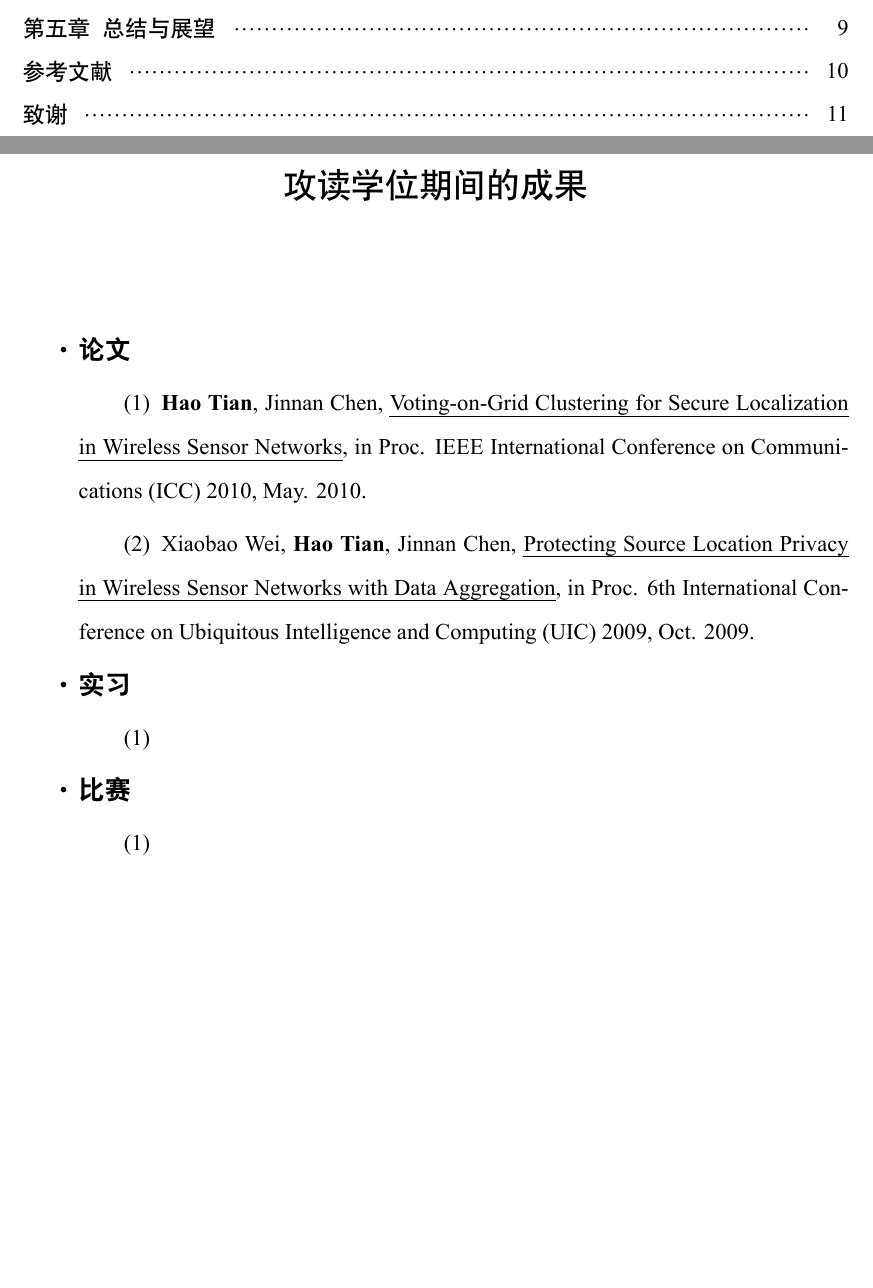
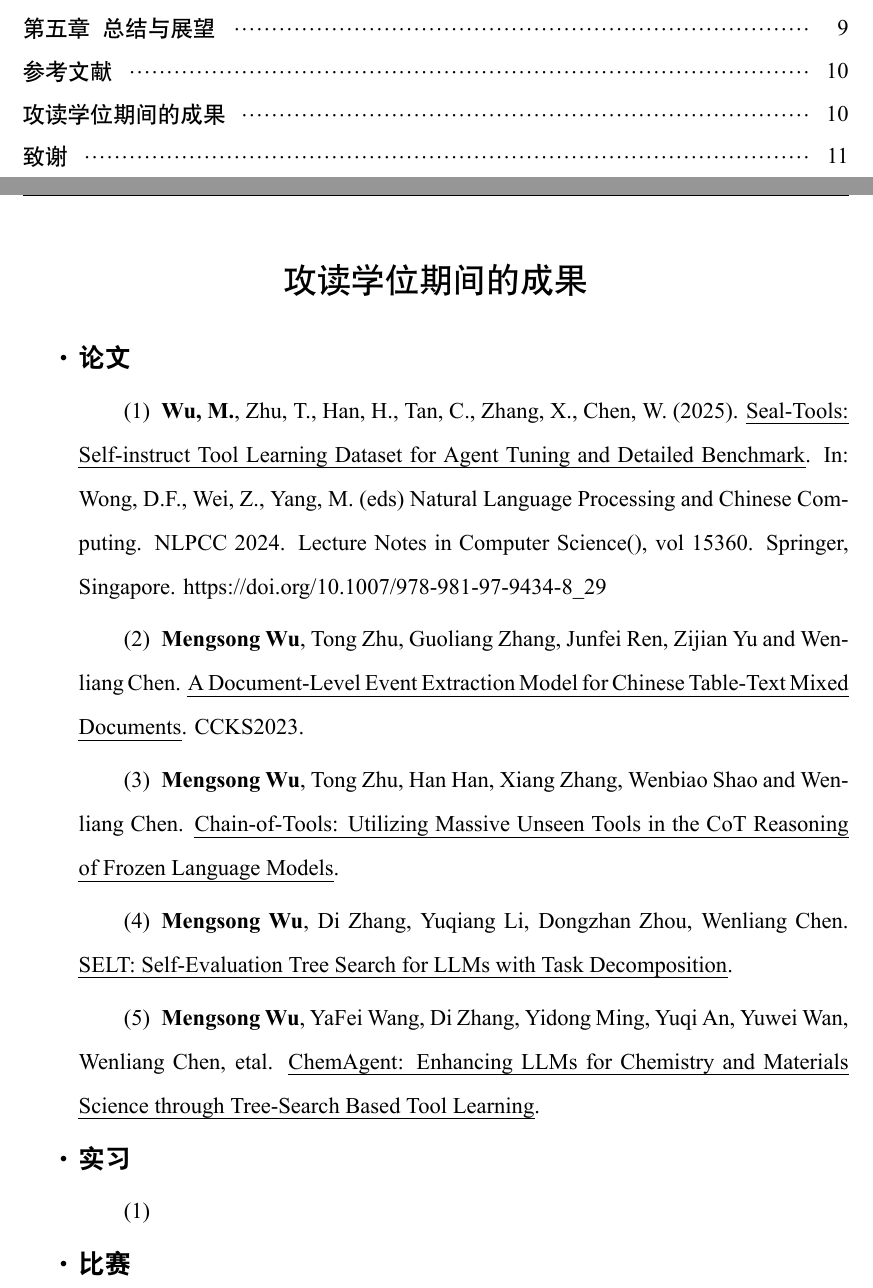
Before and after one commit to fairyshine/SUDA_TeX_Template, a LaTeX thesis (main.tex, which reads content/achievement.tex): two parts of pages 6 and 16 of 19, joined at a grey line, cut so that both start at the same text, the shorter picture padded with empty space. Compiled offline with XeLaTeX; a missing font is replaced by an installed copy or a similar font.

Commit message:
⚠️[FIX] fix appendix

```diff
--- a/content/achievement.tex
+++ b/content/achievement.tex
@@ -1,4 +1,7 @@
-\begin{achievements}
+\chapter*{攻读学位期间的成果}
+\markboth{攻读学位期间的成果}{}
+\phantomsection
+\addcontentsline{toc}{chapter}{攻读学位期间的成果}
 \begin{itemize}
     % \setlength{\itemsep}{5pt}
 	 \setlength{\parsep}{2em}
@@ -15,8 +18,11 @@
 	      	% \setlength{\listparindent}{0em} %段落缩进量
 
 
-  	     \item \textbf{Hao Tian}, Jinnan Chen, \emph{Voting-on-Grid Clustering for Secure Localization in Wireless Sensor Networks}, in Proc. IEEE International Conference on Communications (ICC) 2010, May. 2010.
-        \item Xiaobao Wei, \textbf{Hao Tian}, Jinnan Chen, \emph{Protecting Source Location Privacy in Wireless Sensor Networks with Data Aggregation}, in Proc. 6th International Conference on Ubiquitous Intelligence and Computing (UIC) 2009, Oct. 2009.
+        \item \textbf{Wu, M.}, Zhu, T., Han, H., Tan, C., Zhang, X., Chen, W. (2025). \emph{Seal-Tools: Self-instruct Tool Learning Dataset for Agent Tuning and Detailed Benchmark}. In: Wong, D.F., Wei, Z., Yang, M. (eds) Natural Language Processing and Chinese Computing. NLPCC 2024. Lecture Notes in Computer Science(), vol 15360. Springer, Singapore. https://doi.org/10.1007/978-981-97-9434-8\_29
+        \item \textbf{Mengsong Wu}, Tong Zhu, Guoliang Zhang, Junfei Ren, Zijian Yu and Wenliang Chen. \emph{A Document-Level Event Extraction Model for Chinese Table-Text Mixed Documents}. CCKS2023.
+        \item \textbf{Mengsong Wu}, Tong Zhu, Han Han, Xiang Zhang, Wenbiao Shao and Wenliang Chen. \emph{Chain-of-Tools: Utilizing Massive Unseen Tools in the CoT Reasoning of Frozen Language Models}.
+        \item \textbf{Mengsong Wu}, Di Zhang, Yuqiang Li, Dongzhan Zhou, Wenliang Chen. \emph{SELT: Self-Evaluation Tree Search for LLMs with Task Decomposition}.
+        \item \textbf{Mengsong Wu}, YaFei Wang, Di Zhang, Yidong Ming, Yuqi An, Yuwei Wan, Wenliang Chen, etal. \emph{ChemAgent: Enhancing LLMs for Chemistry and Materials Science through Tree-Search Based Tool Learning}.
 
 	      \end{enumerate}
 
@@ -30,7 +36,4 @@
 	      	\item
 	      \end{enumerate}
 
-
-
 \end{itemize}
-\end{achievements}
```
Also changed, not shown: content/thanks.tex (+4 -1 lines), main.tex (+0 -2 lines).
